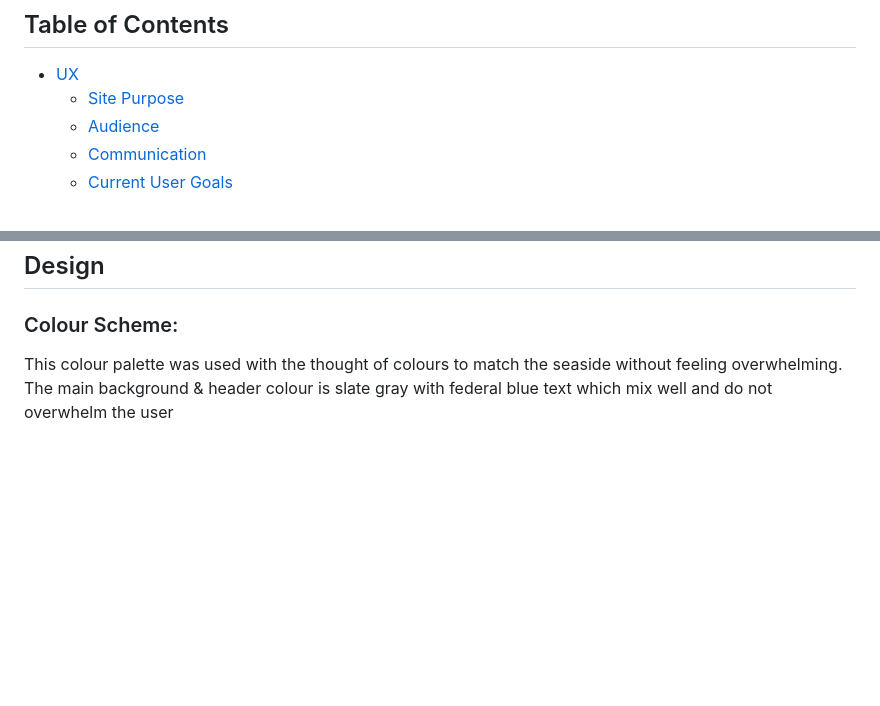
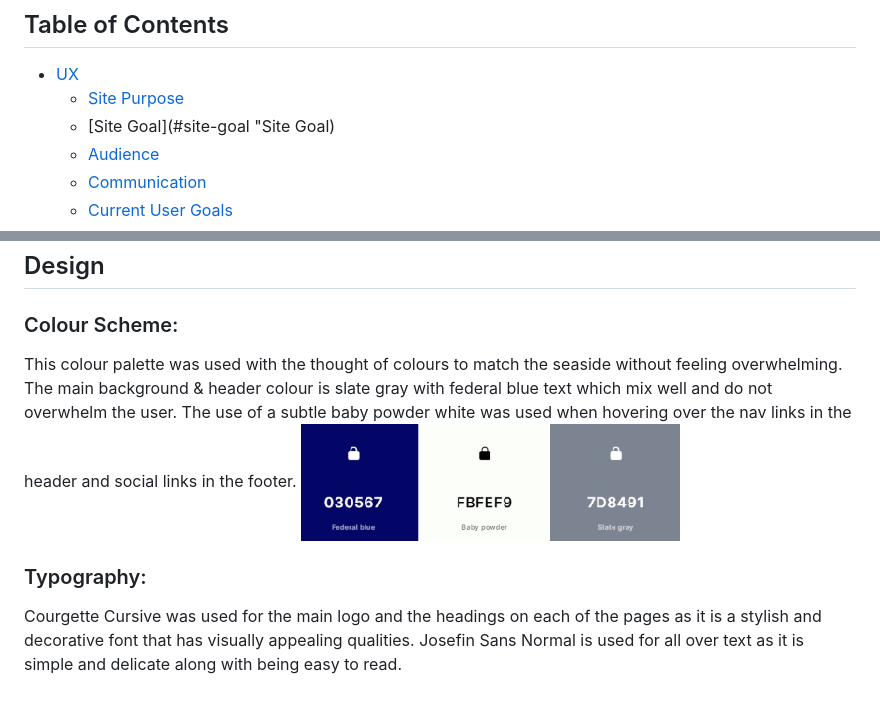
Before and after one commit to Sam92uk/Hickmans-Hideaway, a Markdown page: README.md, 2 parts joined by grey strips. Drawn GitHub-style; pictures changed too: assets/images/read-me/colour-palette.png (added); blank space fills up the shorter version.

```diff
--- a/README.md
+++ b/README.md
@@ -7,6 +7,7 @@ The Hickman's Hideaway site is currently live, the link can be found [Here](http
 ## Table of Contents
 + [UX](#ux "UX")
   + [Site Purpose](#site-purpose "Site Purpose")
+  + [Site Goal](#site-goal "Site Goal)
   + [Audience](#audience "Audience")
   + [Communication](#communication "Communication")
   + [Current User Goals](#current-user-goals "Current User Goals")
@@ -53,4 +54,8 @@ Each page has a clear design with the information easily available to anyone who
 ## Design
 
 ### Colour Scheme:
-This colour palette was used with the thought of colours to match the seaside without feeling overwhelming. The main background & header colour is slate gray with federal blue text which mix well and do not overwhelm the user
+This colour palette was used with the thought of colours to match the seaside without feeling overwhelming. The main background & header colour is slate gray with federal blue text which mix well and do not overwhelm the user. The use of a subtle baby powder white was used when hovering over the nav links in the header and social links in the footer.
+![Colour Palette](/assets/images/read-me/colour-palette.png)
+
+### Typography:
+Courgette Cursive was used for the main logo and the headings on each of the pages as it is a stylish and decorative font that has visually appealing qualities. Josefin Sans Normal is used for all over text as it is simple and delicate along with being easy to read.
```
Also changed, not shown: 3 other files.
